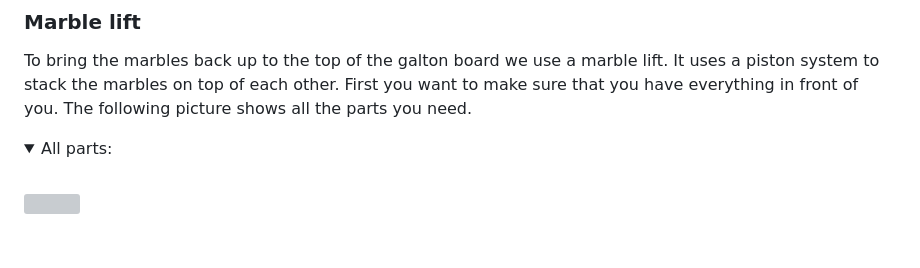
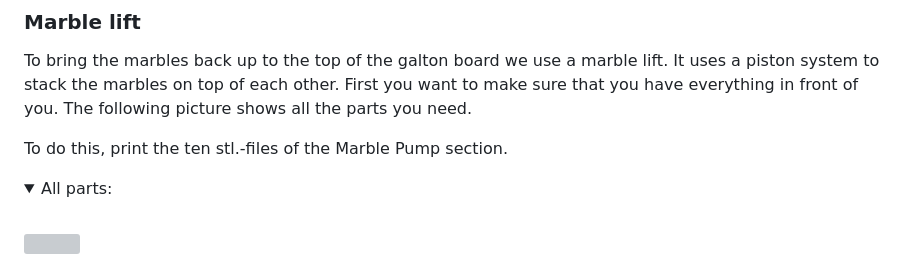
Before and after one commit to FabianMaas/TRNG, a Markdown page: docs/models/README.md, the part around the change. Drawn GitHub-style; blank space fills up the shorter version; grey boxes are pictures that could not be loaded.

Commit message:
stl files marble pump

```diff
--- a/docs/models/README.md
+++ b/docs/models/README.md
@@ -261,6 +261,8 @@ The following STL files should be printed with ABS:
 ### Marble lift
 To bring the marbles back up to the top of the galton board we use a marble lift. It uses a piston system to stack the marbles on top of each other. First you want to make sure that you have everything in front of you. The following picture shows all the parts you need.
 
+To do this, print the ten stl.-files of the Marble Pump section.
+
 <details open>
 <summary>All parts:</summary>
 <br>
```
